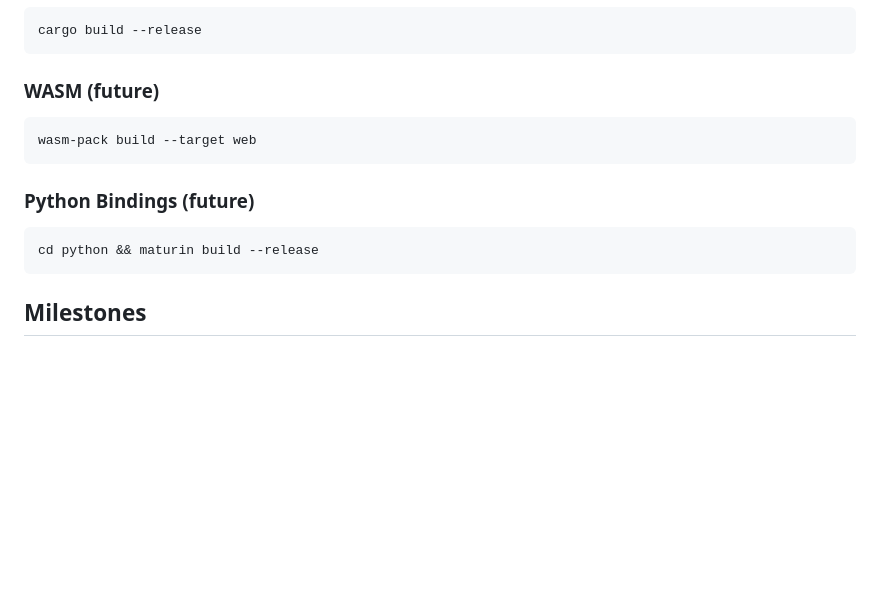
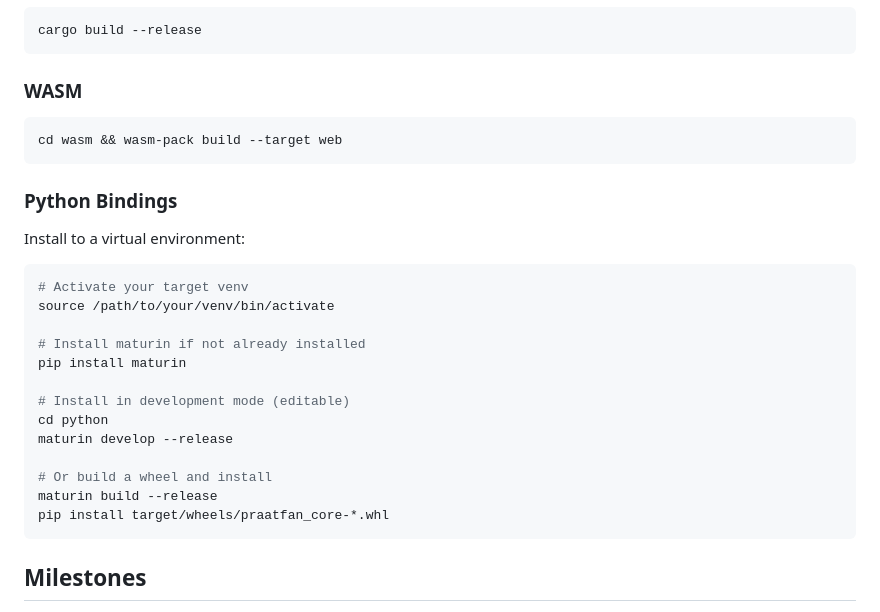
Before and after one commit to ucpresearch/praatfan-core-rs, a Markdown page: CLAUDE.md, the part around the change. Drawn GitHub-style; blank space fills up the shorter version.

````diff
--- a/CLAUDE.md
+++ b/CLAUDE.md
@@ -353,14 +353,28 @@ fn test_pitch_matches_praat() {
 cargo build --release
 ```
 
-### WASM (future)
+### WASM
 ```bash
-wasm-pack build --target web
+cd wasm && wasm-pack build --target web
 ```
 
-### Python Bindings (future)
+### Python Bindings
+
+Install to a virtual environment:
 ```bash
-cd python && maturin build --release
+# Activate your target venv
+source /path/to/your/venv/bin/activate
+
+# Install maturin if not already installed
+pip install maturin
+
+# Install in development mode (editable)
+cd python
+maturin develop --release
+
+# Or build a wheel and install
+maturin build --release
+pip install target/wheels/praatfan_core-*.whl
 ```
 
 ## Milestones
````
Also changed, not shown: README.md (added, +175 -0 lines).
